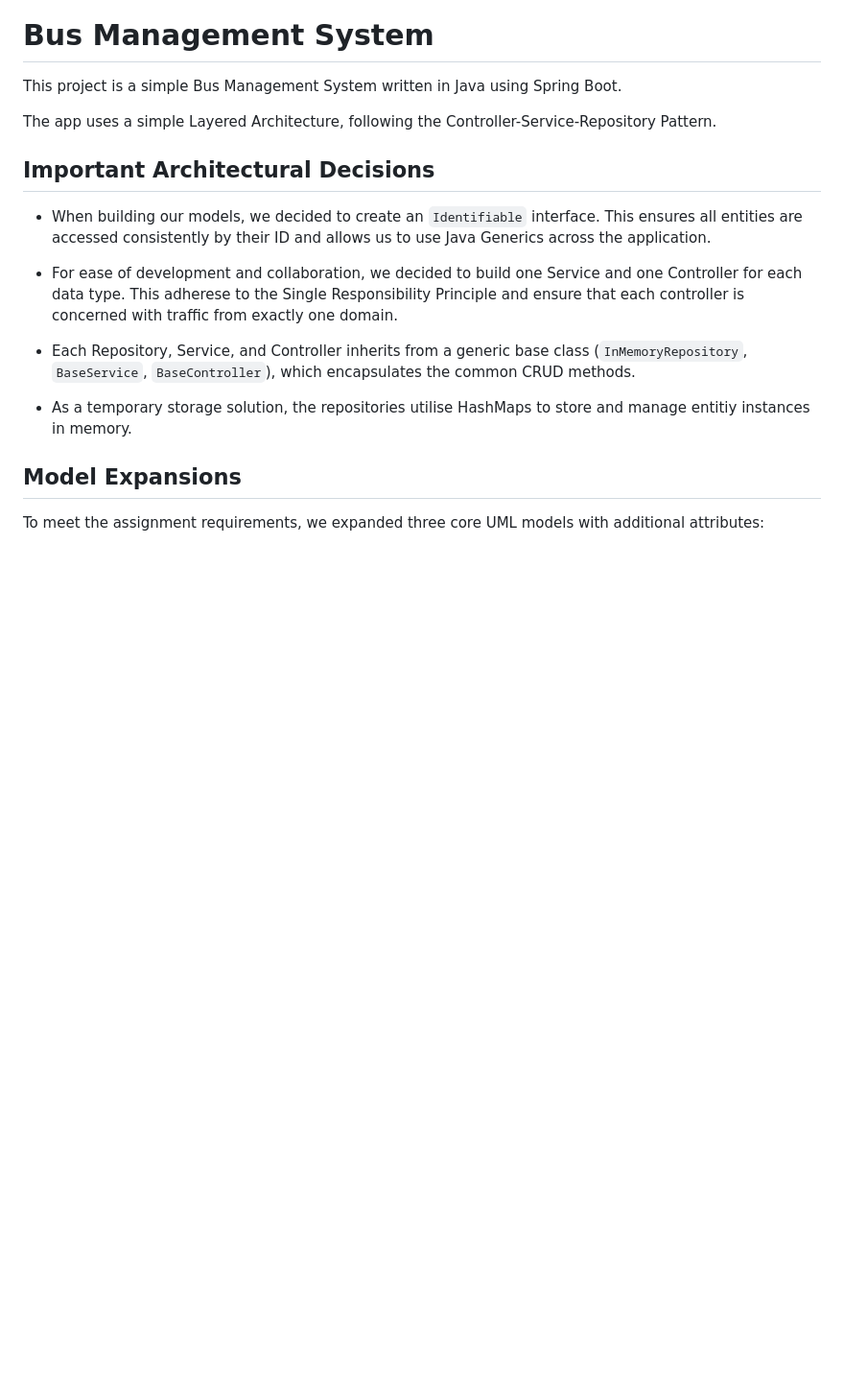
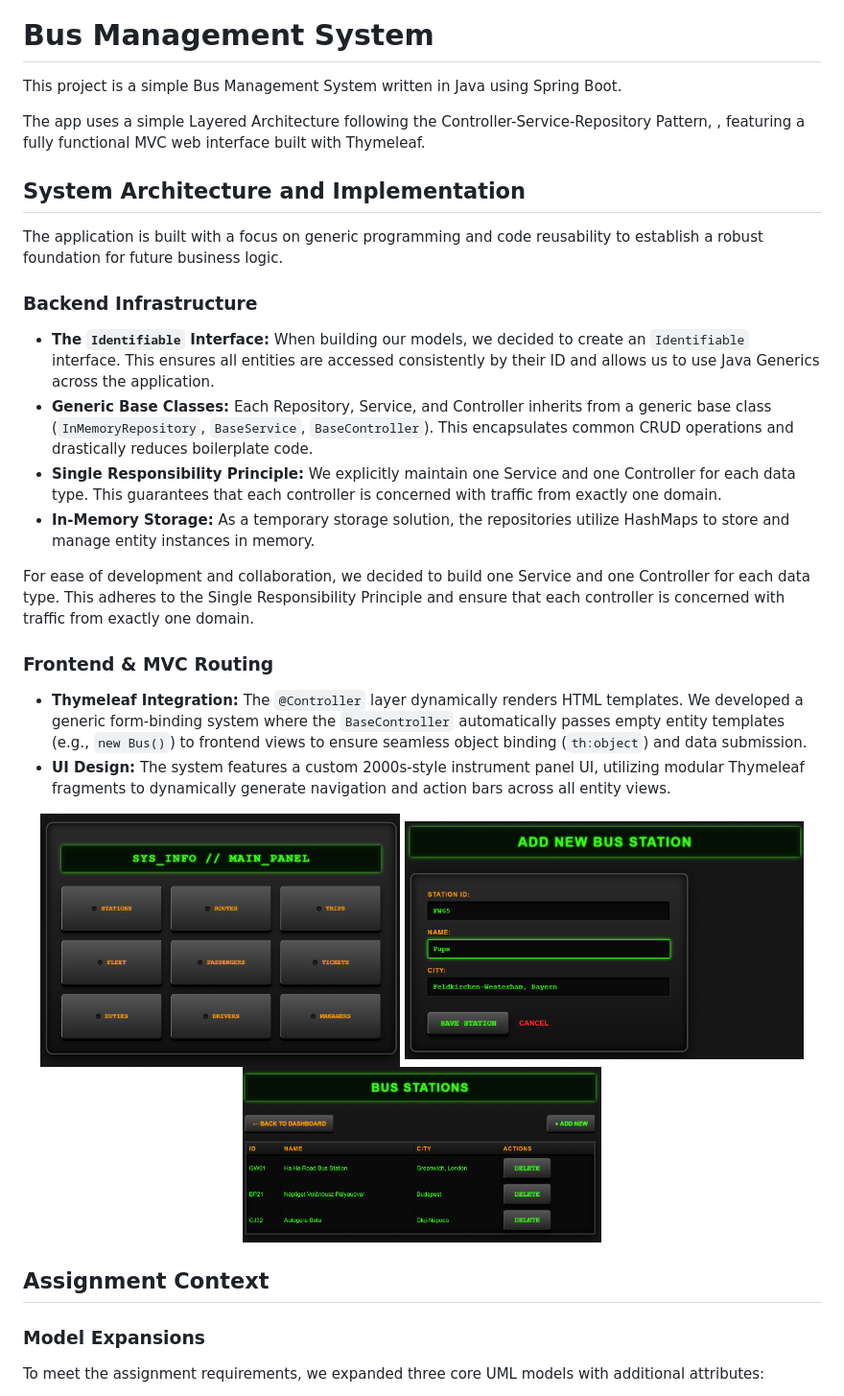
Before and after one commit to CodingGoose/bus-station-management-system, a Markdown page: README.md, the part around one of its changes. Shown at 96% size. GitHub-like rendering; pictures changed too: docs/images/BusStationsView.png (added), docs/images/SaveStation.png (added), docs/images/dashboard.png (added); blank space fills up the shorter version.

Commit message:
updated README.md to reflect most recent changes to the project

```diff
--- a/README.md
+++ b/README.md
@@ -4,20 +4,36 @@
 
 This project is a simple Bus Management System written in Java using Spring Boot.
 
-The app uses a simple Layered Architecture, following the Controller-Service-Repository Pattern.
+The app uses a simple Layered Architecture following the Controller-Service-Repository Pattern, , featuring a fully functional MVC web interface built with Thymeleaf.
 
 
-## Important Architectural Decisions
+## System Architecture and Implementation
 
-- When building our models, we decided to create an `Identifiable` interface. This ensures all entities are accessed consistently by their ID and allows us to use Java Generics across the application.
+The application is built with a focus on generic programming and code reusability to establish a robust foundation for future business logic.
 
-- For ease of development and collaboration, we decided to build one Service and one Controller for each data type. This adherese to the Single Responsibility Principle and ensure that each controller is concerned with traffic from exactly one domain.
+### Backend Infrastructure
 
-- Each Repository, Service, and Controller inherits from a generic base class (`InMemoryRepository`, `BaseService`, `BaseController`), which encapsulates the common CRUD methods.
+- **The `Identifiable` Interface:** When building our models, we decided to create an `Identifiable` interface. This ensures all entities are accessed consistently by their ID and allows us to use Java Generics across the application.
+- **Generic Base Classes:** Each Repository, Service, and Controller inherits from a generic base class (`InMemoryRepository`, `BaseService`, `BaseController`). This encapsulates common CRUD operations and drastically reduces boilerplate code.
+- **Single Responsibility Principle:** We explicitly maintain one Service and one Controller for each data type. This guarantees that each controller is concerned with traffic from exactly one domain.
+- **In-Memory Storage:** As a temporary storage solution, the repositories utilize HashMaps to store and manage entity instances in memory.
 
-- As a temporary storage solution, the repositories utilise HashMaps to store and manage entitiy instances in memory.
+For ease of development and collaboration, we decided to build one Service and one Controller for each data type.
+This adheres to the Single Responsibility Principle and ensure that each controller is concerned with traffic from exactly one domain.
 
-## Model Expansions
+### Frontend & MVC Routing
+* **Thymeleaf Integration:** The `@Controller` layer dynamically renders HTML templates. We developed a generic form-binding system where the `BaseController` automatically passes empty entity templates (e.g., `new Bus()`) to frontend views to ensure seamless object binding (`th:object`) and data submission.
+* **UI Design:** The system features a custom 2000s-style instrument panel UI, utilizing modular Thymeleaf fragments to dynamically generate navigation and action bars across all entity views.
+
+<p align="center">
+  <img src="docs/images/dashboard.png" width="45%" alt="Bus Form Interface">
+  <img src="docs/images/SaveStation.png" width="50%" alt="Bus Form Interface">
+  <img src="docs/images/BusStationsView.png" width="45%" alt="Retro Dashboard Home">
+</p>
+
+## Assignment Context
+
+### Model Expansions
 To meet the assignment requirements, we expanded three core UML models with additional attributes:
 * **Staff:** Added `salary` to manage payroll.
 * **Driver:** Added `decorations` to track cabin flair and keep each driver's personality in mind
```
Also changed, not shown: other parts of README.md (+14 -0 lines).
